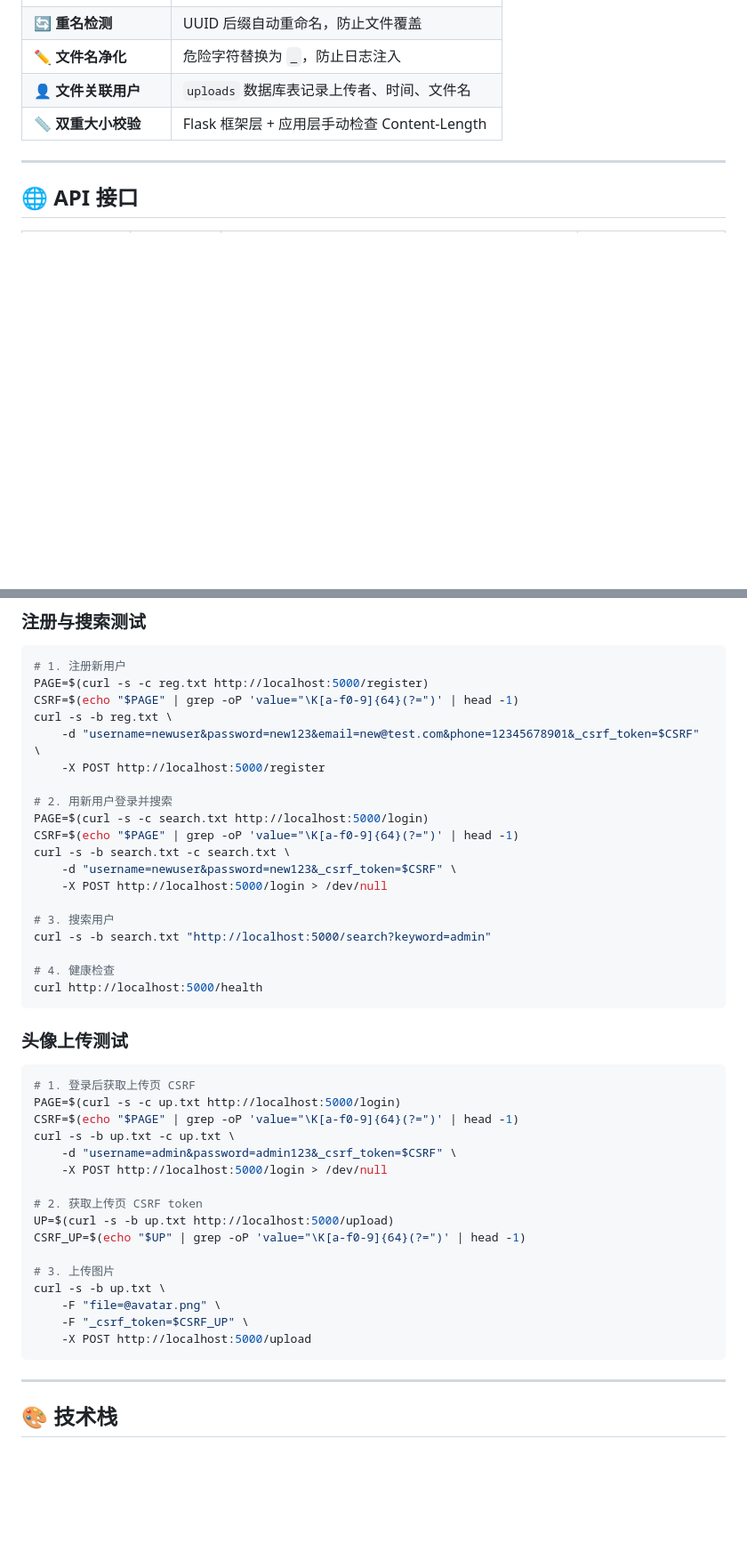
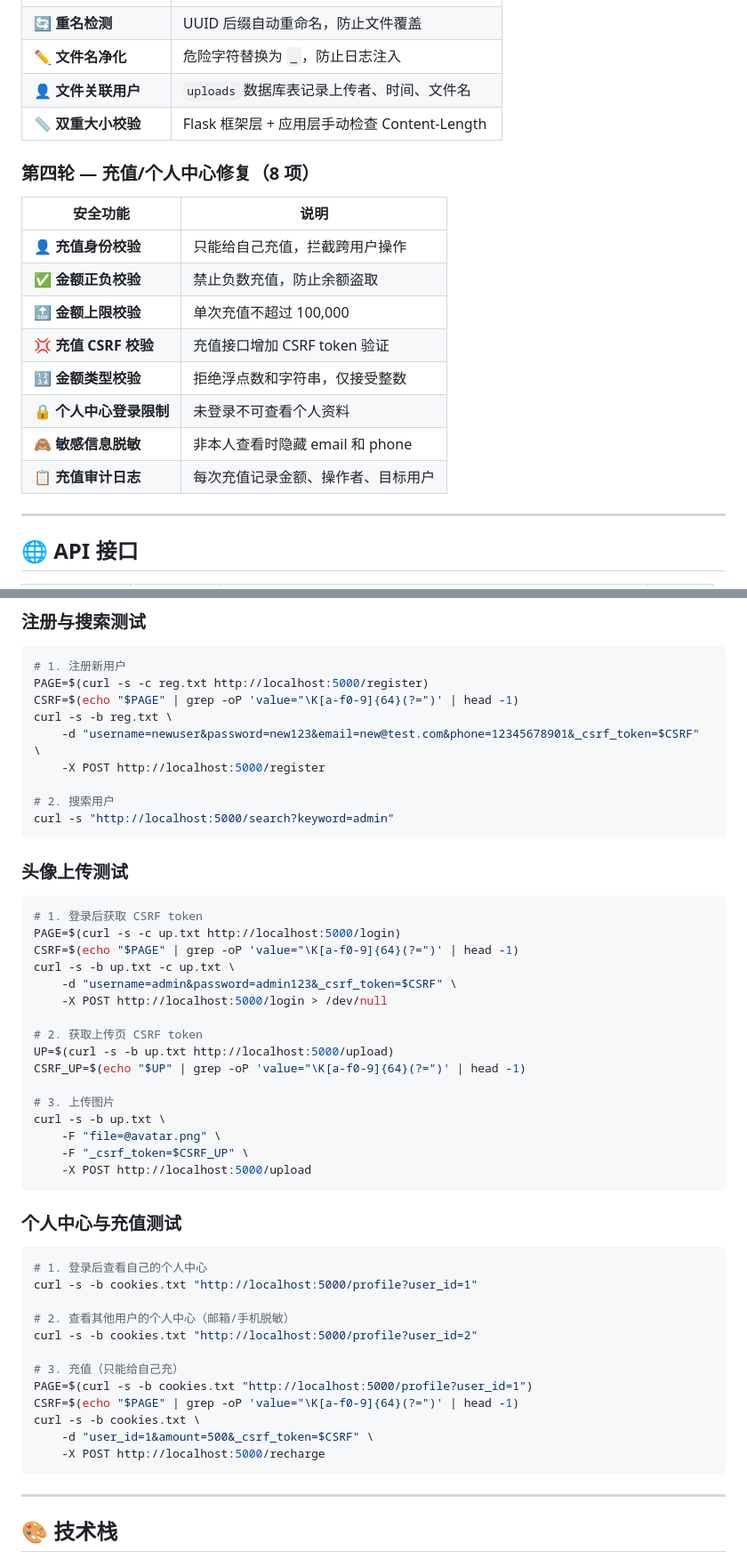
Before and after one commit to flyingmouse263/login-platform, a Markdown page: README.md, 2 parts joined by grey strips. Shown at 89% size. GitHub-like rendering; blank space fills up the shorter version.

````diff
--- a/README.md
+++ b/README.md
@@ -157,6 +160,19 @@ python app.py
 | 👤 **文件关联用户** | `uploads` 数据库表记录上传者、时间、文件名 |
 | 📏 **双重大小校验** | Flask 框架层 + 应用层手动检查 Content-Length |
 
+### 第四轮 — 充值/个人中心修复（8 项）
+
+| 安全功能 | 说明 |
+|---------|------|
+| 👤 **充值身份校验** | 只能给自己充值，拦截跨用户操作 |
+| ✅ **金额正负校验** | 禁止负数充值，防止余额盗取 |
+| 🔝 **金额上限校验** | 单次充值不超过 100,000 |
+| 💢 **充值 CSRF 校验** | 充值接口增加 CSRF token 验证 |
+| 🔢 **金额类型校验** | 拒绝浮点数和字符串，仅接受整数 |
+| 🔒 **个人中心登录限制** | 未登录不可查看个人资料 |
+| 🙈 **敏感信息脱敏** | 非本人查看时隐藏 email 和 phone |
+| 📋 **充值审计日志** | 每次充值记录金额、操作者、目标用户 |
+
 ---
 
 ## 🌐 API 接口
@@ -209,24 +227,14 @@ curl -s -b reg.txt \
     -d "username=newuser&password=new123&email=new@test.com&phone=12345678901&_csrf_token=$CSRF" \
     -X POST http://localhost:5000/register
 
-# 2. 用新用户登录并搜索
-PAGE=$(curl -s -c search.txt http://localhost:5000/login)
-CSRF=$(echo "$PAGE" | grep -oP 'value="\K[a-f0-9]{64}(?=")' | head -1)
-curl -s -b search.txt -c search.txt \
-    -d "username=newuser&password=new123&_csrf_token=$CSRF" \
-    -X POST http://localhost:5000/login > /dev/null
-
-# 3. 搜索用户
-curl -s -b search.txt "http://localhost:5000/search?keyword=admin"
-
-# 4. 健康检查
-curl http://localhost:5000/health
+# 2. 搜索用户
+curl -s "http://localhost:5000/search?keyword=admin"
 ```
 
 ### 头像上传测试
 
 ```bash
-# 1. 登录后获取上传页 CSRF
+# 1. 登录后获取 CSRF token
 PAGE=$(curl -s -c up.txt http://localhost:5000/login)
 CSRF=$(echo "$PAGE" | grep -oP 'value="\K[a-f0-9]{64}(?=")' | head -1)
 curl -s -b up.txt -c up.txt \
@@ -242,6 +250,23 @@ curl -s -b up.txt \
     -F "file=@avatar.png" \
     -F "_csrf_token=$CSRF_UP" \
     -X POST http://localhost:5000/upload
+```
+
+### 个人中心与充值测试
+
+```bash
+# 1. 登录后查看自己的个人中心
+curl -s -b cookies.txt "http://localhost:5000/profile?user_id=1"
+
+# 2. 查看其他用户的个人中心（邮箱/手机脱敏）
+curl -s -b cookies.txt "http://localhost:5000/profile?user_id=2"
+
+# 3. 充值（只能给自己充）
+PAGE=$(curl -s -b cookies.txt "http://localhost:5000/profile?user_id=1")
+CSRF=$(echo "$PAGE" | grep -oP 'value="\K[a-f0-9]{64}(?=")' | head -1)
+curl -s -b cookies.txt \
+    -d "user_id=1&amount=500&_csrf_token=$CSRF" \
+    -X POST http://localhost:5000/recharge
 ```
 
 ---
````
Also changed, not shown: other parts of README.md (+40 -13 lines).
